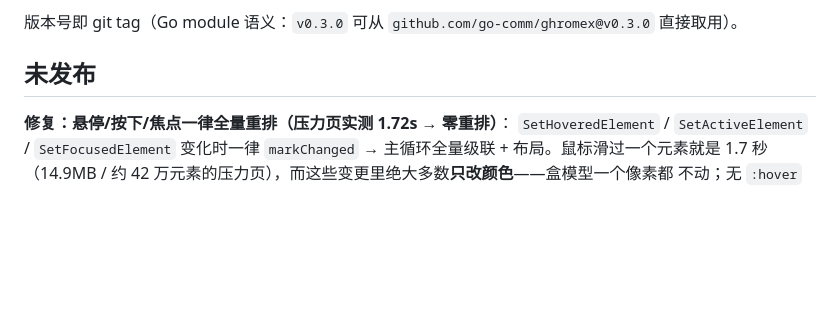
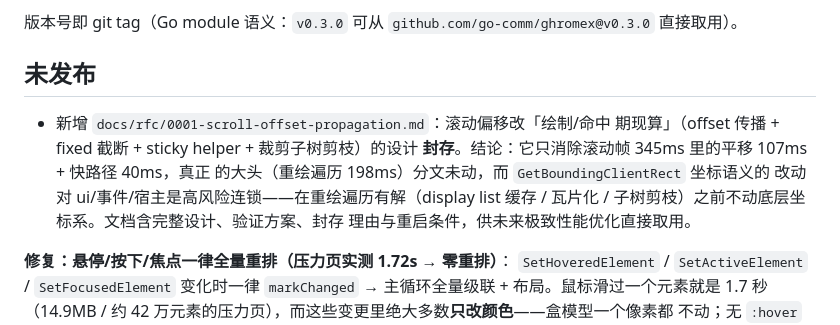
Before and after one commit to go-comm/ghromex, a Markdown page: CHANGELOG.md, the part around the change. GitHub-like rendering; blank space fills up the shorter version.

```diff
--- a/CHANGELOG.md
+++ b/CHANGELOG.md
@@ -4,6 +4,14 @@
 `github.com/go-comm/ghromex@v0.3.0` 直接取用）。
 
 ## 未发布
+
+- 新增 `docs/rfc/0001-scroll-offset-propagation.md`：滚动偏移改「绘制/命中
+  期现算」（offset 传播 + fixed 截断 + sticky helper + 裁剪子树剪枝）的设计
+  **封存**。结论：它只消除滚动帧 345ms 里的平移 107ms + 快路径 40ms，真正
+  的大头（重绘遍历 198ms）分文未动，而 `GetBoundingClientRect` 坐标语义的
+  改动对 ui/事件/宿主是高风险连锁——在重绘遍历有解（display list 缓存 /
+  瓦片化 / 子树剪枝）之前不动底层坐标系。文档含完整设计、验证方案、封存
+  理由与重启条件，供未来极致性能优化直接取用。
 
 **修复：悬停/按下/焦点一律全量重排（压力页实测 1.72s → 零重排）**：
 `SetHoveredElement` / `SetActiveElement` / `SetFocusedElement` 变化时一律
```
Also changed, not shown: README.md (+5 -0 lines), docs/rfc/0001-scroll-offset-propagation.md (added, +104 -0 lines).
